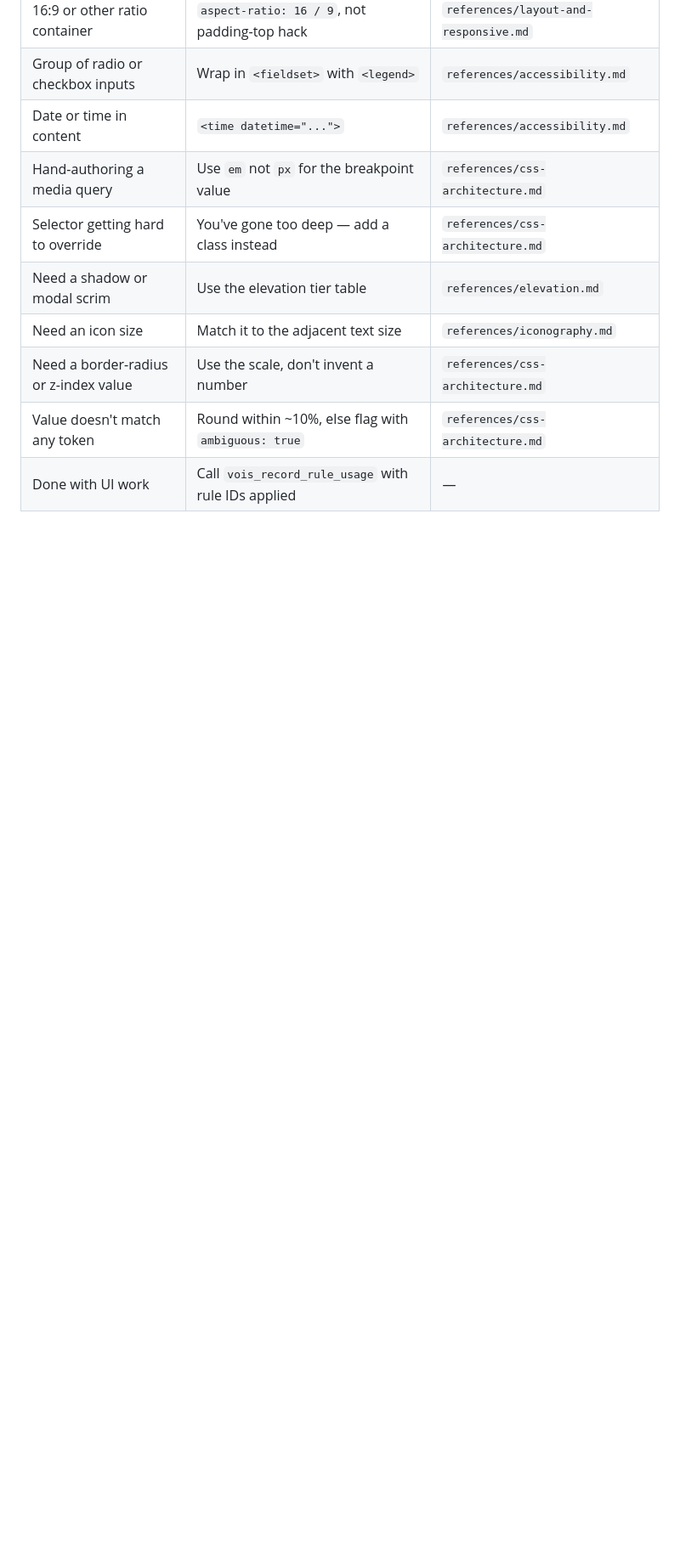
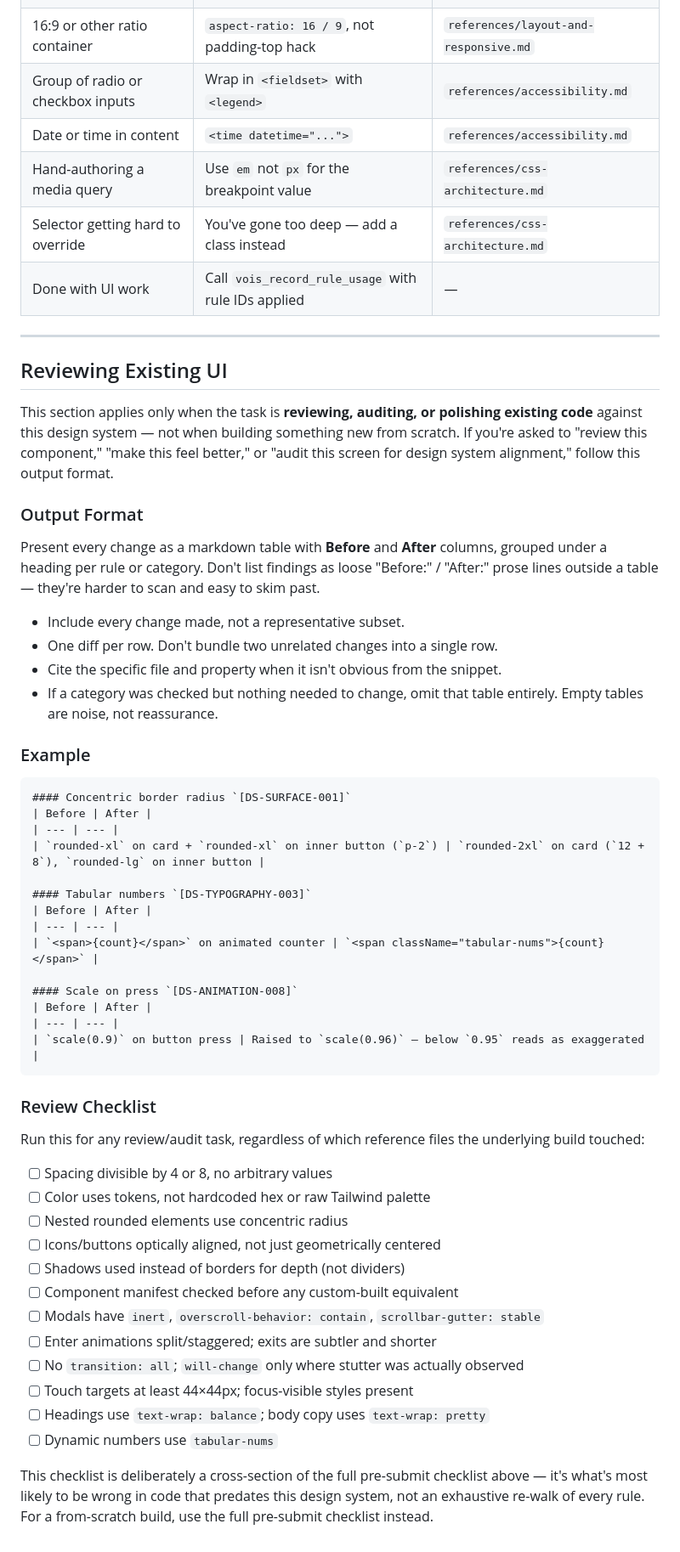
Before and after one commit to ommakes/Skills, a Markdown page: vois-tokens/SKILL.md, the part around one of its changes. Shown at 85% size. GitHub-like rendering; blank space fills up the shorter version.

````diff
--- a/vois-tokens/SKILL.md
+++ b/vois-tokens/SKILL.md
@@ -147,8 +155,57 @@ Run this regardless of which reference files you read — it's the universal gat
 | Date or time in content | `<time datetime="...">` | `references/accessibility.md` |
 | Hand-authoring a media query | Use `em` not `px` for the breakpoint value | `references/css-architecture.md` |
 | Selector getting hard to override | You've gone too deep — add a class instead | `references/css-architecture.md` |
-| Need a shadow or modal scrim | Use the elevation tier table | `references/elevation.md` |
-| Need an icon size | Match it to the adjacent text size | `references/iconography.md` |
-| Need a border-radius or z-index value | Use the scale, don't invent a number | `references/css-architecture.md` |
-| Value doesn't match any token | Round within ~10%, else flag with `ambiguous: true` | `references/css-architecture.md` |
 | Done with UI work | Call `vois_record_rule_usage` with rule IDs applied | — |
+
+---
+
+## Reviewing Existing UI
+
+This section applies only when the task is **reviewing, auditing, or polishing existing code** against this design system — not when building something new from scratch. If you're asked to "review this component," "make this feel better," or "audit this screen for design system alignment," follow this output format.
+
+### Output Format
+
+Present every change as a markdown table with **Before** and **After** columns, grouped under a heading per rule or category. Don't list findings as loose "Before:" / "After:" prose lines outside a table — they're harder to scan and easy to skim past.
+
+- Include every change made, not a representative subset.
+- One diff per row. Don't bundle two unrelated changes into a single row.
+- Cite the specific file and property when it isn't obvious from the snippet.
+- If a category was checked but nothing needed to change, omit that table entirely. Empty tables are noise, not reassurance.
+
+### Example
+
+```markdown
+#### Concentric border radius `[DS-SURFACE-001]`
+| Before | After |
+| --- | --- |
+| `rounded-xl` on card + `rounded-xl` on inner button (`p-2`) | `rounded-2xl` on card (`12 + 8`), `rounded-lg` on inner button |
+
+#### Tabular numbers `[DS-TYPOGRAPHY-003]`
+| Before | After |
+| --- | --- |
+| `<span>{count}</span>` on animated counter | `<span className="tabular-nums">{count}</span>` |
+
+#### Scale on press `[DS-ANIMATION-008]`
+| Before | After |
+| --- | --- |
+| `scale(0.9)` on button press | Raised to `scale(0.96)` — below `0.95` reads as exaggerated |
+```
+
+### Review Checklist
+
+Run this for any review/audit task, regardless of which reference files the underlying build touched:
+
+- [ ] Spacing divisible by 4 or 8, no arbitrary values
+- [ ] Color uses tokens, not hardcoded hex or raw Tailwind palette
+- [ ] Nested rounded elements use concentric radius
+- [ ] Icons/buttons optically aligned, not just geometrically centered
+- [ ] Shadows used instead of borders for depth (not dividers)
+- [ ] Component manifest checked before any custom-built equivalent
+- [ ] Modals have `inert`, `overscroll-behavior: contain`, `scrollbar-gutter: stable`
+- [ ] Enter animations split/staggered; exits are subtler and shorter
+- [ ] No `transition: all`; `will-change` only where stutter was actually observed
+- [ ] Touch targets at least 44×44px; focus-visible styles present
+- [ ] Headings use `text-wrap: balance`; body copy uses `text-wrap: pretty`
+- [ ] Dynamic numbers use `tabular-nums`
+
+This checklist is deliberately a cross-section of the full pre-submit checklist above — it's what's most likely to be wrong in code that predates this design system, not an exhaustive re-walk of every rule. For a from-scratch build, use the full pre-submit checklist instead.
````
Also changed, not shown: other parts of vois-tokens/SKILL.md (+19 -11 lines).
